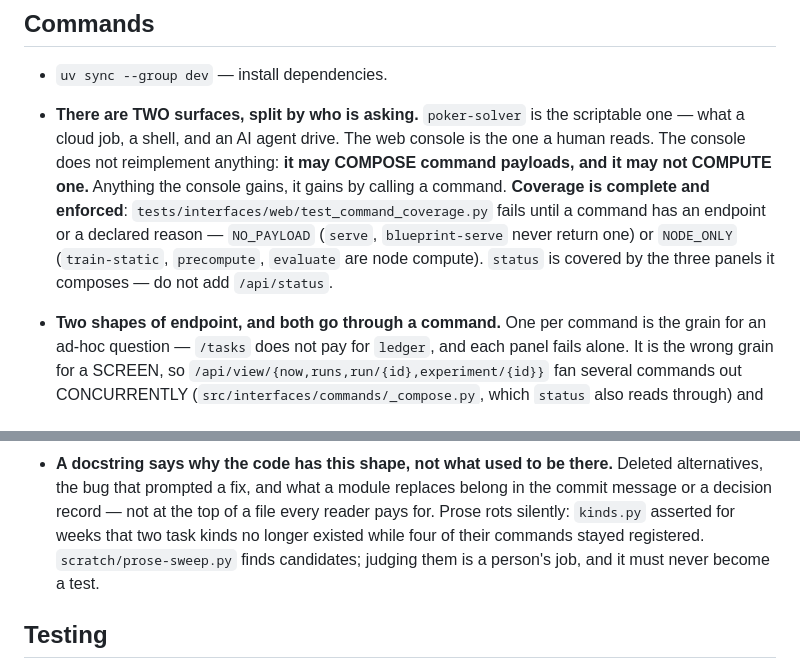
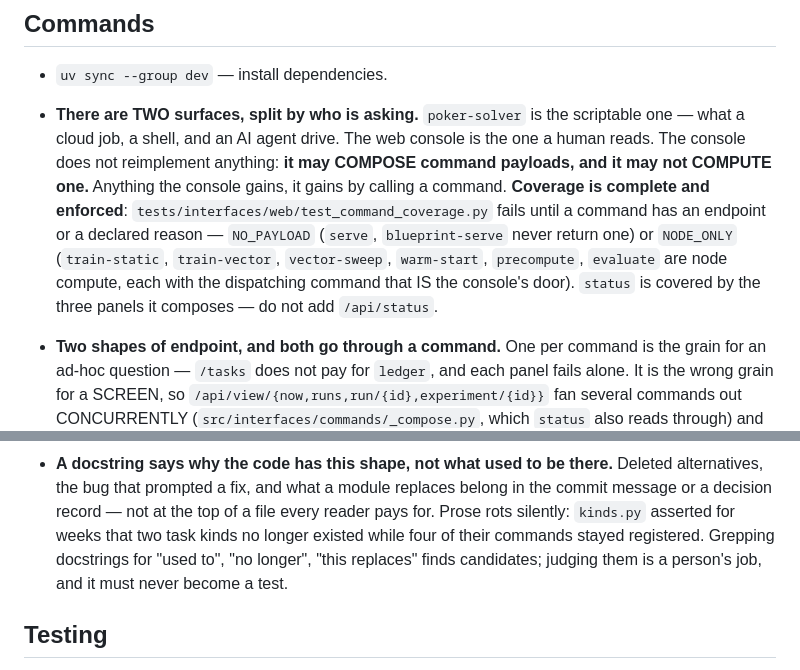
Before and after one commit to matteo-psnt/poker-solver, a Markdown page: AGENTS.md, 2 parts joined by grey strips. Rendered like a GitHub page.

Commit message:
docs: name only tracked paths, and the full NODE_ONLY set
A backticked `path/x.py` in a tracked .md must exist -- `scratch/` is
gitignored, so naming a script there passes locally and fails on a clone.
The NODE_ONLY parenthetical listed three of its six entries.

```diff
--- a/AGENTS.md
+++ b/AGENTS.md
@@ -51,8 +51,10 @@ looks like a regression.
   enforced**: `tests/interfaces/web/test_command_coverage.py` fails until a
   command has an endpoint or a declared reason — `NO_PAYLOAD` (`serve`,
   `blueprint-serve` never return one) or `NODE_ONLY` (`train-static`,
-  `precompute`, `evaluate` are node compute). `status` is covered by the three
-  panels it composes — do not add `/api/status`.
+  `train-vector`, `vector-sweep`, `warm-start`, `precompute`, `evaluate` are
+  node compute, each with the dispatching command that IS the console's door).
+  `status` is covered by the three panels it composes — do not add
+  `/api/status`.
 - **Two shapes of endpoint, and both go through a command.** One per command is
   the grain for an ad-hoc question — `/tasks` does not pay for `ledger`, and
   each panel fails alone. It is the wrong grain for a SCREEN, so
@@ -300,8 +302,9 @@ style. What is *not* enforced by tooling:
   belong in the commit message or a decision record — not at the top of a file
   every reader pays for. Prose rots silently: `kinds.py` asserted for weeks that
   two task kinds no longer existed while four of their commands stayed
-  registered. `scratch/prose-sweep.py` finds candidates; judging them is a
-  person's job, and it must never become a test.
+  registered. Grepping docstrings for "used to", "no longer", "this replaces"
+  finds candidates; judging them is a person's job, and it must never become a
+  test.
 
 ## Testing
 - While developing, run focused tests: `uv run pytest -n0 tests/<path>::<test>`
```
